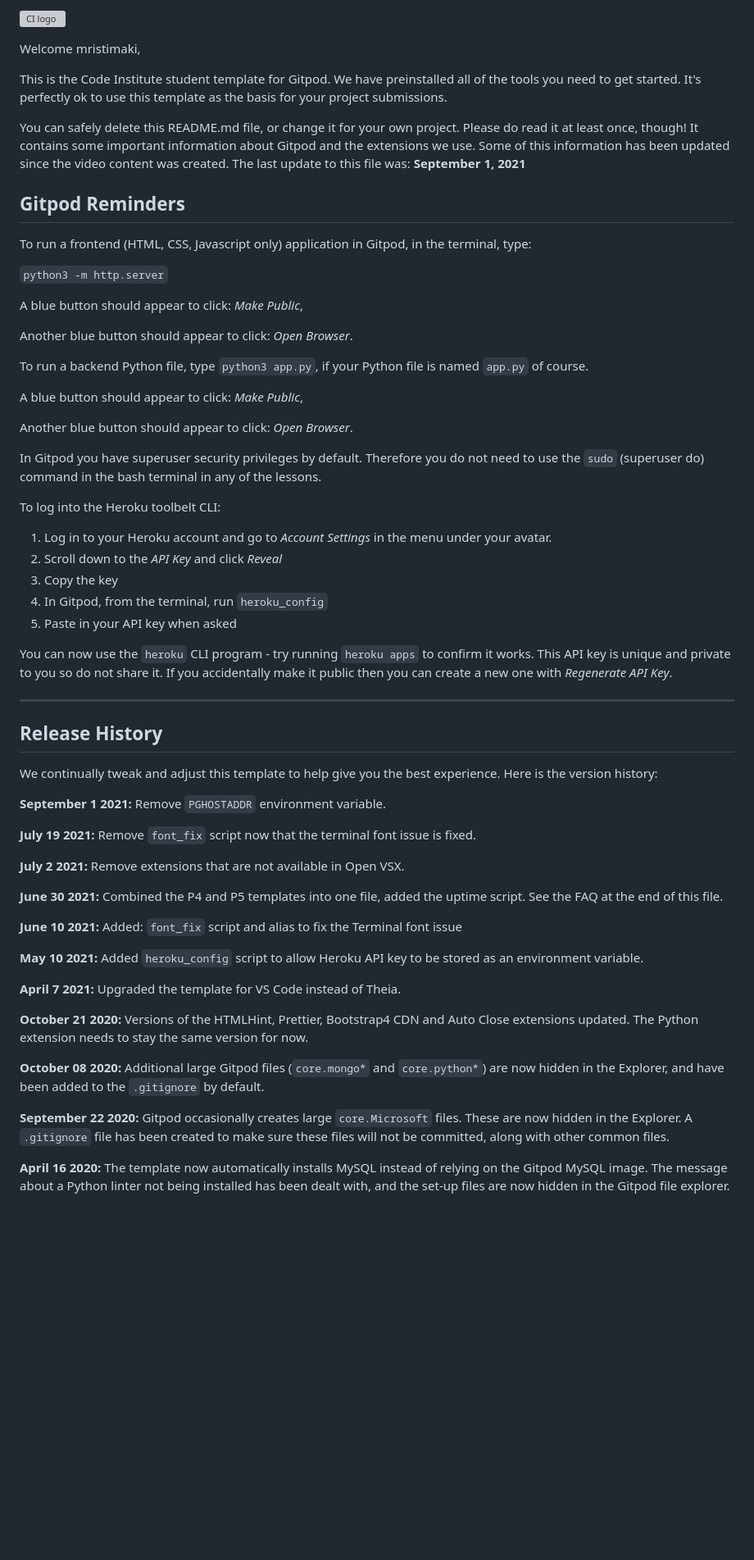
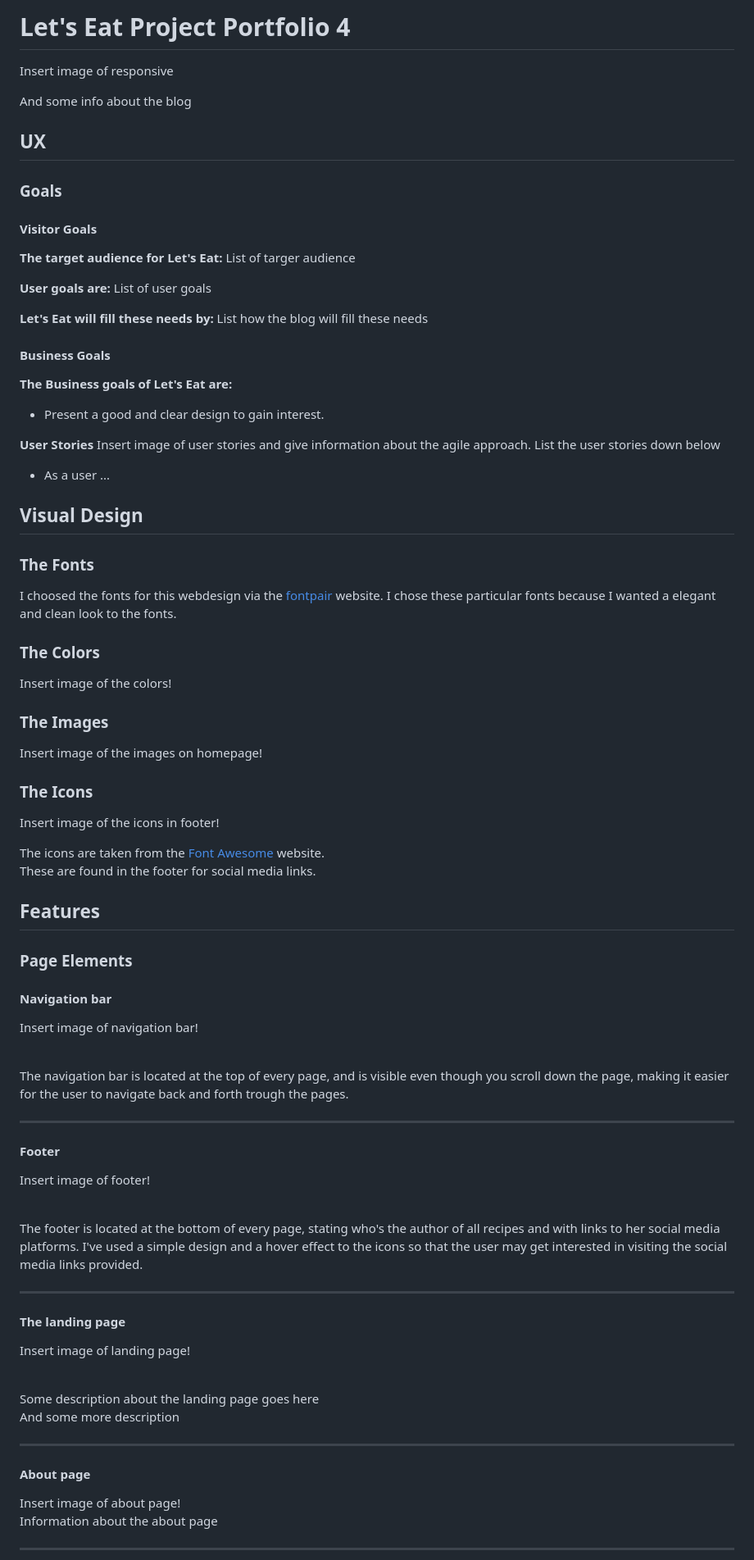
Before and after one commit to mristimaki/lets-eat-PP4, a Markdown page: README.md, the part around one of its changes. Shown at 82% size. Drawn GitHub-style; blank space fills up the shorter version; grey boxes are pictures that could not be loaded.

Commit message:
Update README.md
Add basic structure to README.md

```diff
--- a/README.md
+++ b/README.md
@@ -1,64 +1,86 @@
-![CI logo](https://codeinstitute.s3.amazonaws.com/fullstack/ci_logo_small.png)
+# Let's Eat Project Portfolio 4
+Insert image of responsive
 
-Welcome mristimaki,
+And some info about the blog
 
-This is the Code Institute student template for Gitpod. We have preinstalled all of the tools you need to get started. It's perfectly ok to use this template as the basis for your project submissions.
+## UX
 
-You can safely delete this README.md file, or change it for your own project. Please do read it at least once, though! It contains some important information about Gitpod and the extensions we use. Some of this information has been updated since the video content was created. The last update to this file was: **September 1, 2021**
+### Goals
 
-## Gitpod Reminders
+#### Visitor Goals
 
-To run a frontend (HTML, CSS, Javascript only) application in Gitpod, in the terminal, type:
+**The target audience for Let's Eat:**
+List of targer audience
 
-`python3 -m http.server`
+**User goals are:**
+List of user goals
 
-A blue button should appear to click: _Make Public_,
+**Let's Eat will fill these needs by:**
+List how the blog will fill these needs
 
-Another blue button should appear to click: _Open Browser_.
+#### Business Goals
 
-To run a backend Python file, type `python3 app.py`, if your Python file is named `app.py` of course.
+**The Business goals of Let's Eat are:**
 
-A blue button should appear to click: _Make Public_,
+- Present a good and clear design to gain interest.
 
-Another blue button should appear to click: _Open Browser_.
+**User Stories**
+Insert image of user stories and give information about the agile approach.
+List the user stories down below
 
-In Gitpod you have superuser security privileges by default. Therefore you do not need to use the `sudo` (superuser do) command in the bash terminal in any of the lessons.
+* As a user ...
 
-To log into the Heroku toolbelt CLI:
+## Visual Design
 
-1. Log in to your Heroku account and go to *Account Settings* in the menu under your avatar.
-2. Scroll down to the *API Key* and click *Reveal*
-3. Copy the key
-4. In Gitpod, from the terminal, run `heroku_config`
-5. Paste in your API key when asked
+### The Fonts
+I choosed the fonts for this webdesign via the [fontpair](https://www.fontpair.co/all) website.
+I chose these particular fonts because I wanted a elegant and clean look to the fonts.
 
-You can now use the `heroku` CLI program - try running `heroku apps` to confirm it works. This API key is unique and private to you so do not share it. If you accidentally make it public then you can create a new one with _Regenerate API Key_.
+### The Colors
+Insert image of the colors!
 
-------
 
-## Release History
+### The Images
+Insert image of the images on homepage!
 
-We continually tweak and adjust this template to help give you the best experience. Here is the version history:
 
-**September 1 2021:** Remove `PGHOSTADDR` environment variable.
+### The Icons
+Insert image of the icons in footer!
 
-**July 19 2021:** Remove `font_fix` script now that the terminal font issue is fixed.
+The icons are taken from the [Font Awesome](https://fontawesome.com/) website.
+<br>
+These are found in the footer for social media links.
 
-**July 2 2021:** Remove extensions that are not available in Open VSX.
+## Features
 
-**June 30 2021:** Combined the P4 and P5 templates into one file, added the uptime script. See the FAQ at the end of this file.
+### Page Elements
 
-**June 10 2021:** Added: `font_fix` script and alias to fix the Terminal font issue
+#### Navigation bar
+Insert image of navigation bar!
 
-**May 10 2021:** Added `heroku_config` script to allow Heroku API key to be stored as an environment variable.
+<br>
+The navigation bar is located at the top of every page, and is visible even though you scroll down the page, making it easier for the user to navigate back and forth trough the pages.
+<hr>
 
-**April 7 2021:** Upgraded the template for VS Code instead of Theia.
+#### Footer
+Insert image of footer!
 
-**October 21 2020:** Versions of the HTMLHint, Prettier, Bootstrap4 CDN and Auto Close extensions updated. The Python extension needs to stay the same version for now.
+<br>
+The footer is located at the bottom of every page, stating who's the author of all recipes and with links to her social media platforms. I've used a simple design and a hover effect to the icons so that the user may get interested in visiting the social media links provided.
+<hr>
 
-**October 08 2020:** Additional large Gitpod files (`core.mongo*` and `core.python*`) are now hidden in the Explorer, and have been added to the `.gitignore` by default.
+#### The landing page
+Insert image of landing page!
 
-**September 22 2020:** Gitpod occasionally creates large `core.Microsoft` files. These are now hidden in the Explorer. A `.gitignore` file has been created to make sure these files will not be committed, along with other common files.
+<br>
+Some description about the landing page goes here
+<br>
+And some more description
+<hr>
 
-**April 16 2020:** The template now automatically installs MySQL instead of relying on the Gitpod MySQL image. The message about a Python linter not being installed has been dealt with, and the set-up files are now hidden in the Gitpod file explorer.
+#### About page
+Insert image of about page!
+<br>
+Information about the about page
+<hr>
 
```
Also changed, not shown: other parts of README.md (+92 -25 lines).
